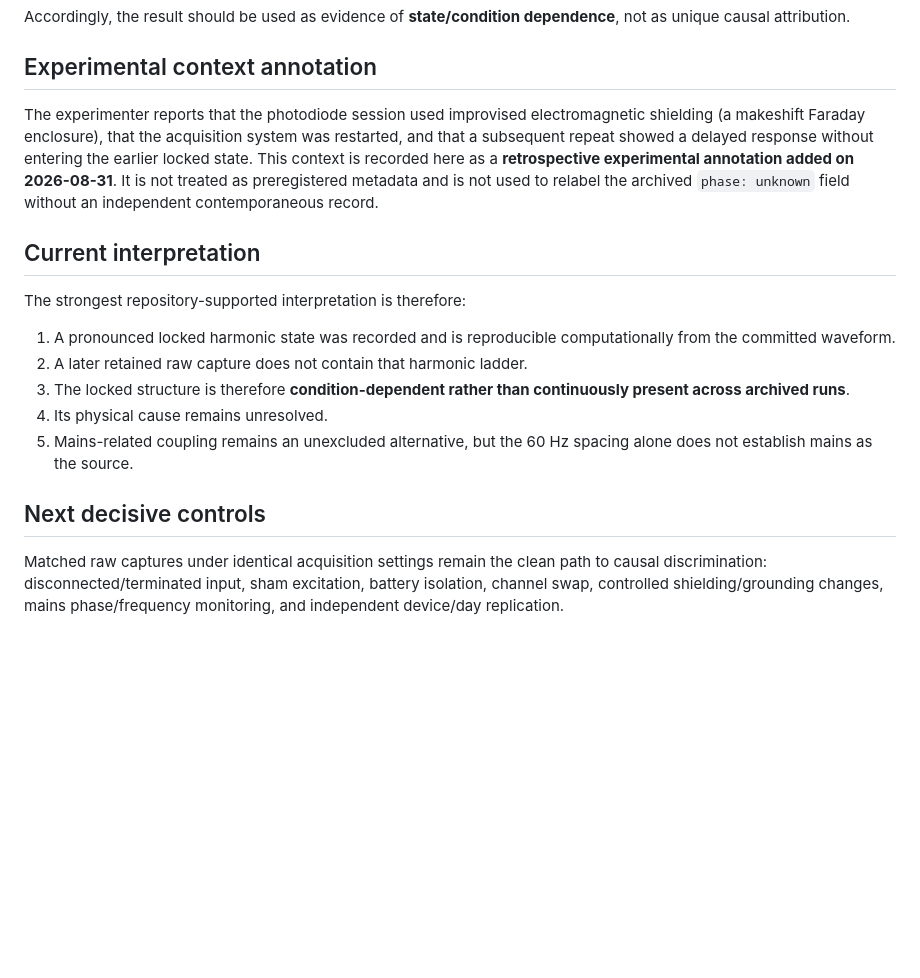
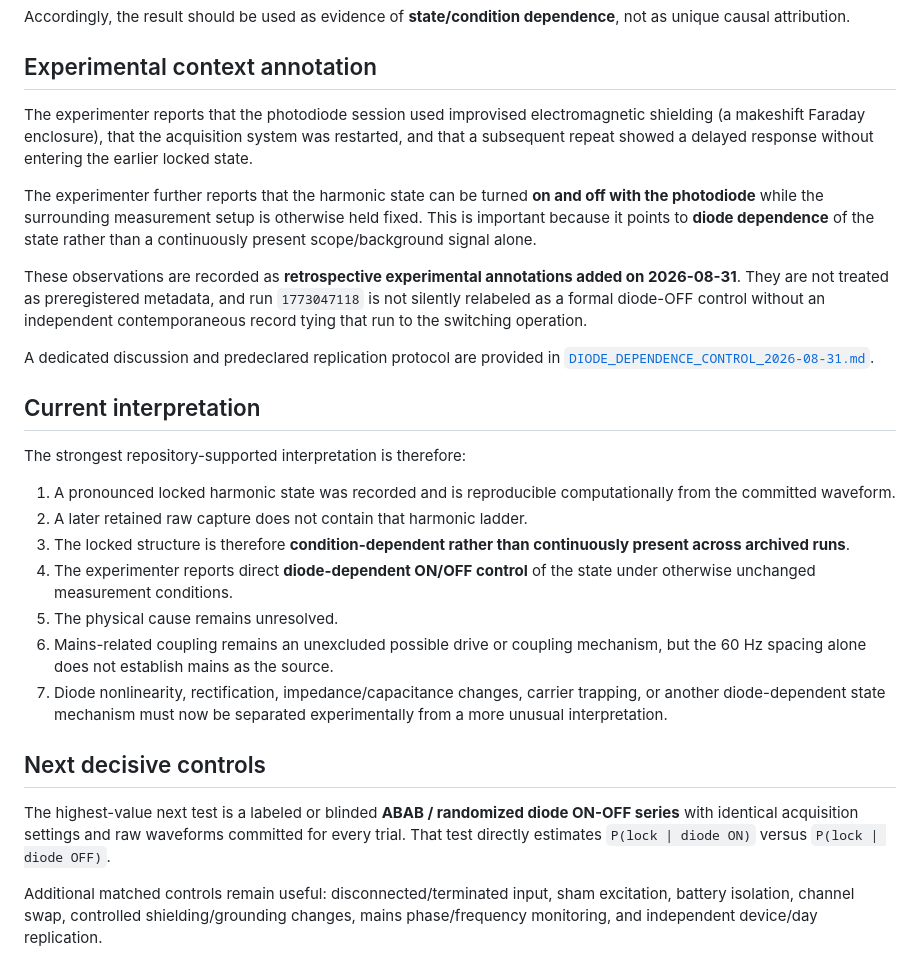
Before and after one commit to rickyjreyes/photodiode, a Markdown page: docs/LOCKED_VS_NO_LOCK_RESULT_2026-08-31.md, the part around the change. GitHub-like rendering; blank space fills up the shorter version.

Commit message:
Add diode-control context to locked vs no-lock result

```diff
--- a/docs/LOCKED_VS_NO_LOCK_RESULT_2026-08-31.md
+++ b/docs/LOCKED_VS_NO_LOCK_RESULT_2026-08-31.md
@@ -50,7 +50,13 @@ Accordingly, the result should be used as evidence of **state/condition dependen
 
 ## Experimental context annotation
 
-The experimenter reports that the photodiode session used improvised electromagnetic shielding (a makeshift Faraday enclosure), that the acquisition system was restarted, and that a subsequent repeat showed a delayed response without entering the earlier locked state. This context is recorded here as a **retrospective experimental annotation added on 2026-08-31**. It is not treated as preregistered metadata and is not used to relabel the archived `phase: unknown` field without an independent contemporaneous record.
+The experimenter reports that the photodiode session used improvised electromagnetic shielding (a makeshift Faraday enclosure), that the acquisition system was restarted, and that a subsequent repeat showed a delayed response without entering the earlier locked state.
+
+The experimenter further reports that the harmonic state can be turned **on and off with the photodiode** while the surrounding measurement setup is otherwise held fixed. This is important because it points to **diode dependence** of the state rather than a continuously present scope/background signal alone.
+
+These observations are recorded as **retrospective experimental annotations added on 2026-08-31**. They are not treated as preregistered metadata, and run `1773047118` is not silently relabeled as a formal diode-OFF control without an independent contemporaneous record tying that run to the switching operation.
+
+A dedicated discussion and predeclared replication protocol are provided in [`DIODE_DEPENDENCE_CONTROL_2026-08-31.md`](DIODE_DEPENDENCE_CONTROL_2026-08-31.md).
 
 ## Current interpretation
 
@@ -59,9 +65,13 @@ The strongest repository-supported interpretation is therefore:
 1. A pronounced locked harmonic state was recorded and is reproducible computationally from the committed waveform.
 2. A later retained raw capture does not contain that harmonic ladder.
 3. The locked structure is therefore **condition-dependent rather than continuously present across archived runs**.
-4. Its physical cause remains unresolved.
-5. Mains-related coupling remains an unexcluded alternative, but the 60 Hz spacing alone does not establish mains as the source.
+4. The experimenter reports direct **diode-dependent ON/OFF control** of the state under otherwise unchanged measurement conditions.
+5. The physical cause remains unresolved.
+6. Mains-related coupling remains an unexcluded possible drive or coupling mechanism, but the 60 Hz spacing alone does not establish mains as the source.
+7. Diode nonlinearity, rectification, impedance/capacitance changes, carrier trapping, or another diode-dependent state mechanism must now be separated experimentally from a more unusual interpretation.
 
 ## Next decisive controls
 
-Matched raw captures under identical acquisition settings remain the clean path to causal discrimination: disconnected/terminated input, sham excitation, battery isolation, channel swap, controlled shielding/grounding changes, mains phase/frequency monitoring, and independent device/day replication.
+The highest-value next test is a labeled or blinded **ABAB / randomized diode ON-OFF series** with identical acquisition settings and raw waveforms committed for every trial. That test directly estimates `P(lock | diode ON)` versus `P(lock | diode OFF)`.
+
+Additional matched controls remain useful: disconnected/terminated input, sham excitation, battery isolation, channel swap, controlled shielding/grounding changes, mains phase/frequency monitoring, and independent device/day replication.
```
